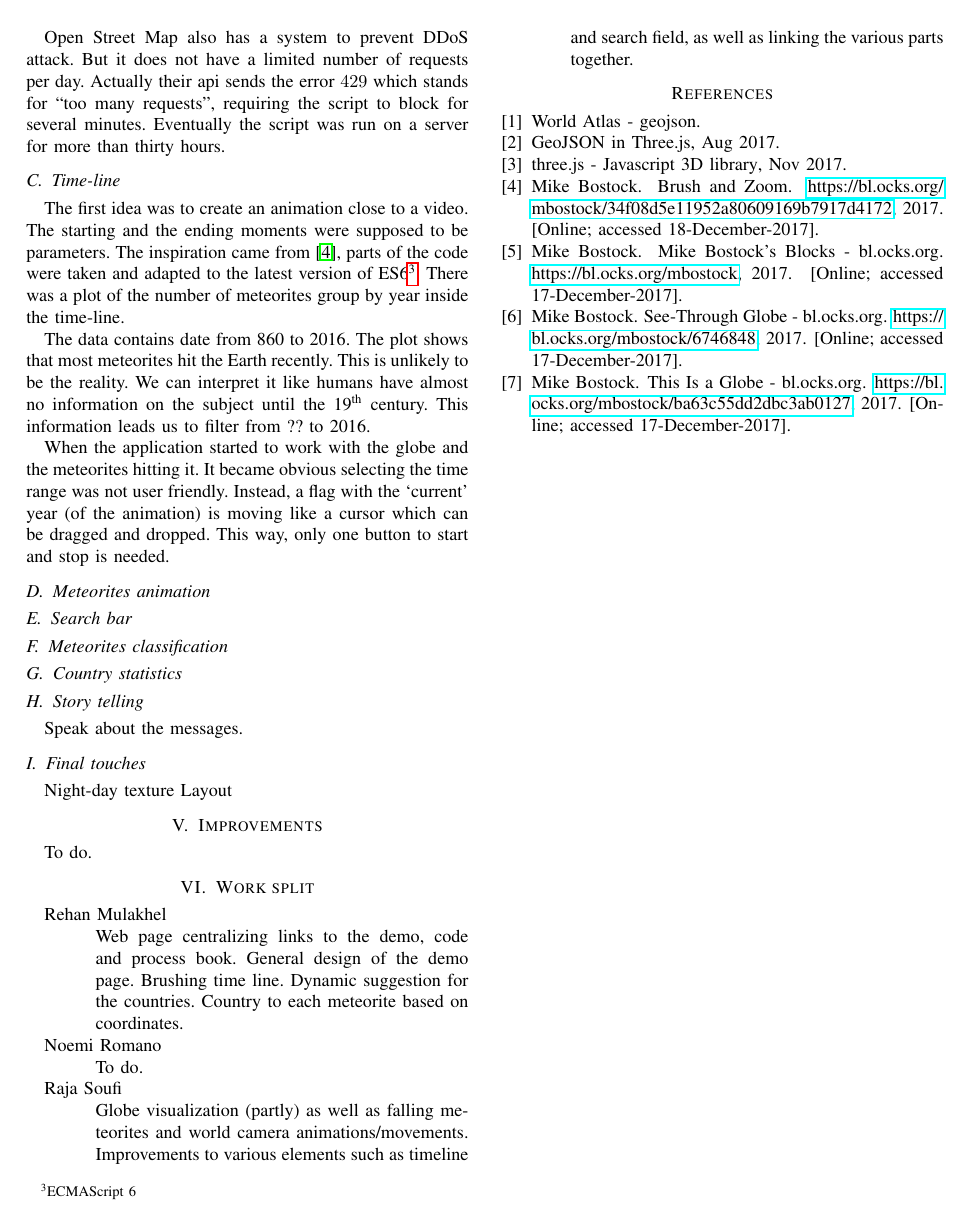
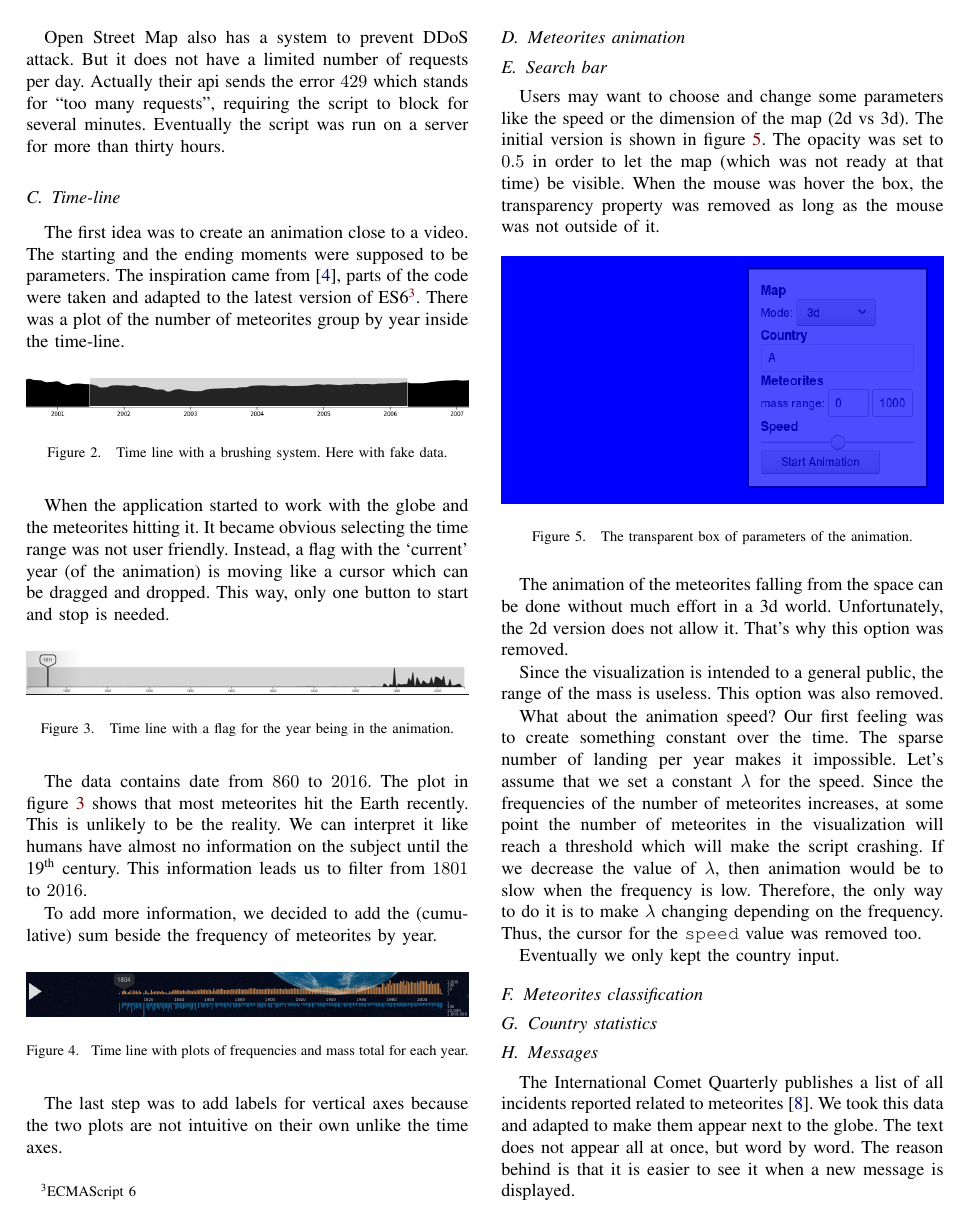
Before and after one commit to raja-s/GeoMeteorites, a LaTeX paper (com-480/report/main.tex): page 3 of 3 before the commit and page 3 of 4 after it. Compiled offline with pdfLaTeX.

Commit message:
Add more content to the report

```diff
--- a/com-480/report/main.tex
+++ b/com-480/report/main.tex
@@ -6,6 +6,14 @@
 \usepackage{float}
 \usepackage{hyperref}
 \usepackage{url}
+
+\usepackage{xcolor}
+\hypersetup{
+    colorlinks,
+    linkcolor={red!50!black},
+    citecolor={blue!50!black},
+    urlcolor={blue!80!black}
+}
 
 \begin{document}
 \title{Process Book}
@@ -141,21 +145,64 @@ Google Maps, which is likely to be the most famous web app for location, has its
 
 Open Street Map also has a system to prevent DDoS attack. But it does not have a limited number of requests per day. Actually their api sends the error $429$ which stands for ``too many requests'', requiring the script to block for several minutes. Eventually the script was run on a server for more than thirty hours.
 
-%Second process
-
 \subsection{Time-line}
 
 The first idea was to create an animation close to a video. The starting and the ending moments were supposed to be parameters. The inspiration came from \cite{ocks_brush_and_zoom}, parts of the code were taken and adapted to the latest version of ES6\footnote{ECMAScript 6}. There was a plot of the number of meteorites group by year inside the time-line.
 
-The data contains date from 860 to 2016. The plot shows that most meteorites hit the Earth recently. This is unlikely to be the reality. We can interpret it like humans have almost no information on the subject until the 19\textsuperscript{th} century. This information leads us to filter from ?? to 2016.
+\begin{figure}[H]
+  \centering
+  \includegraphics[width=\columnwidth]{images/timeline_brush.png}
+  \vspace{-3mm}
+  \caption{Time line with a brushing system. Here with fake data.}
+  \label{fig:timeline_brush}
+\end{figure}
 
 When the application started to work with the globe and the meteorites hitting it. It became obvious selecting the time range was not user friendly. Instead, a flag with the `current' year (of the animation) is moving like a cursor which can be dragged and dropped. This way, only one button to start and stop is needed.
+
+\begin{figure}[H]
+  \centering
+  \includegraphics[width=\columnwidth]{images/timeline_original.jpg}
+  \vspace{-3mm}
+  \caption{Time line with a flag for the year being in the animation.}
+  \label{fig:timeline_all_dates}
+\end{figure}
+
+The data contains date from $860$ to $2016$. The plot in figure \ref{fig:timeline_all_dates} shows that most meteorites hit the Earth recently. This is unlikely to be the reality. We can interpret it like humans have almost no information on the subject until the 19\textsuperscript{th} century. This information leads us to filter from $1801$ to $2016$.
+
+To add more information, we decided to add the (cumulative) sum beside the frequency of meteorites by year.
+
+\begin{figure}[H]
+  \centering
+  \includegraphics[width=\columnwidth]{images/timeline_final_without_label.png}
+  \vspace{-3mm}
+  \caption{Time line with plots of frequencies and mass total for each year.}
+  \label{fig:timeline_final_without_label}
+\end{figure}
+
+The last step was to add labels for vertical axes because the two plots are not intuitive on their own unlike the time axes.
 
 \subsection{Meteorites animation}
 
 
 \subsection{Search bar}
 
+Users may want to choose and change some parameters like the speed or the dimension of the map (2d vs 3d). The initial version is shown in figure \ref{fig:box_tool}. The opacity was set to $0.5$ in order to let the map (which was not ready at that time) be visible. When the mouse was hover the box, the transparency property was removed as long as the mouse was not outside of it.
+
+\begin{figure}[H]
+  \centering
+  \includegraphics[width=\columnwidth]{images/animation_box_tool.png}
+  \vspace{-3mm}
+  \caption{The transparent box of parameters of the animation.}
+  \label{fig:box_tool}
+\end{figure}
+
+The animation of the meteorites falling from the space can be done without much effort in a 3d world. Unfortunately, the 2d version does not allow it. That's why this option was removed.
+
+Since the visualization is intended to a general public, the range of the mass is useless. This option was also removed.
+
+What about the animation speed? Our first feeling was to create something constant over the time. The sparse number of landing per year makes it impossible. Let's assume that we set a constant $\lambda$ for the speed. Since the frequencies of the number of meteorites increases, at some point the number of meteorites in the visualization will reach a threshold which will make the script crashing. If we decrease the value of $\lambda$, then animation would be to slow when the frequency is low. Therefore, the only way to do it is to make $\lambda$ changing depending on the frequency. Thus, the cursor for the \texttt{speed} value was removed too.
+
+Eventually we only kept the country input.
 
 \subsection{Meteorites classification}
 
@@ -163,8 +210,11 @@ When the application started to work with the globe and the meteorites hitting i
 \subsection{Country statistics}
 
 
-\subsection{Story telling}
-Speak about the messages.
+\subsection{Messages}
+
+The International Comet Quarterly publishes a list of all incidents reported related to meteorites \cite{international_comet_quarterly}. We took this data and adapted to make them appear next to the globe. The text does not appear all at once, but word by word. The reason behind is that it is easier to see it when a new message is displayed.
+
+% screen shot here
 
 \subsection{Final touches}
 Night-day texture
@@ -185,7 +235,7 @@ To do.
 
 \begin{description}
 \item[Rehan Mulakhel] \ \\
-  Web page centralizing links to the demo, code and process book. General design of the demo page. Brushing time line. Dynamic suggestion for the countries. Country to each meteorite based on coordinates.
+  Web page centralizing links to the demo, code and process book. Brushing time line. Dynamic suggestion for the countries. Country to each meteorite based on coordinates.
 \item[Noemi Romano] \ \\
   To do.
 \item[Raja Soufi] \ \\
```
Also changed, not shown: com-480/report/geometeorites.bib (+8 -0 lines), com-480/report/images/animation_box_tool.png (added), com-480/report/images/globe.jpg (added), com-480/report/images/timeline_brush.png (added), com-480/report/images/timeline_final_without_label.png (added), com-480/report/images/timeline_original.jpg (added), com-480/report/main.tex (8 more changed lines).
